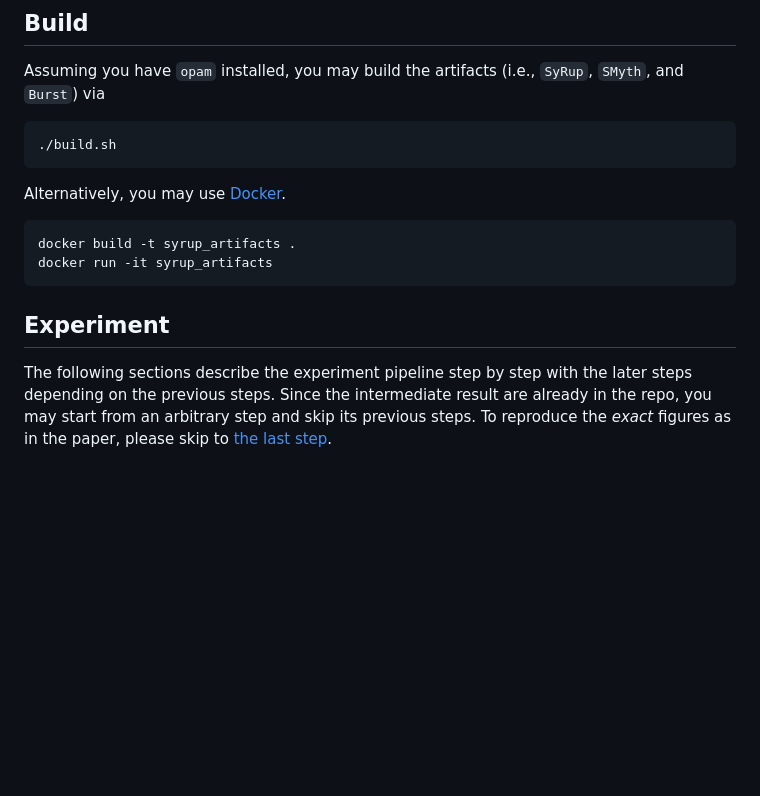
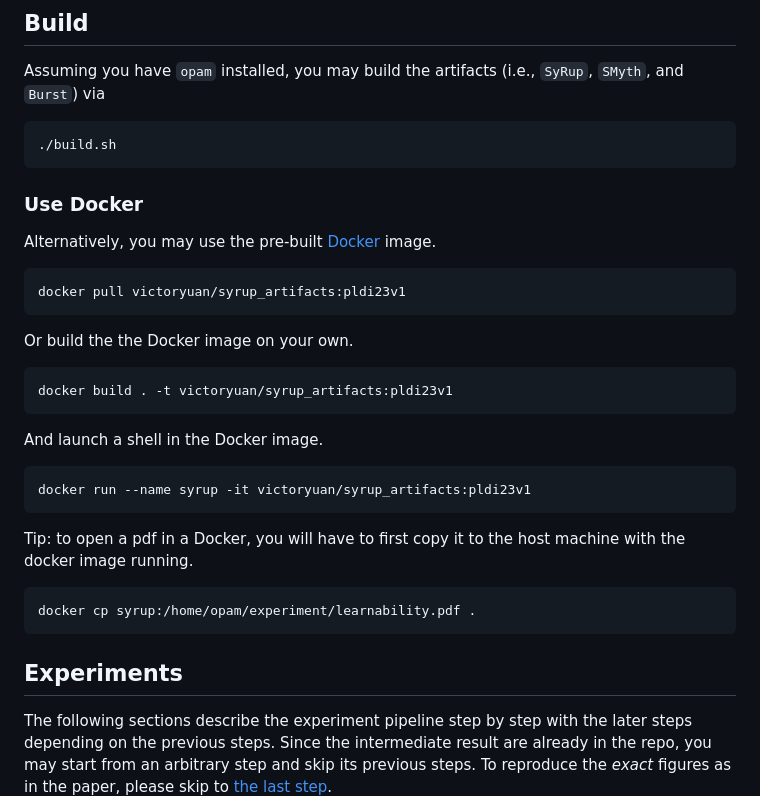
Before and after one commit to VictorYYW/syrup_artifacts, a Markdown page: README.md, the part around the change. Rendered like a GitHub page; blank space fills up the shorter version.

Commit message:
update docker instructions

````diff
--- a/README.md
+++ b/README.md
@@ -17,14 +17,33 @@ Assuming you have `opam` installed, you may build the artifacts (i.e., `SyRup`,
 ./build.sh
 ```
 
-Alternatively, you may use [Docker](https://www.docker.com/get-started/).
+### Use Docker
+
+Alternatively, you may use the pre-built [Docker](https://www.docker.com/get-started/) image.
 
 ```
-docker build -t syrup_artifacts .
-docker run -it syrup_artifacts
+docker pull victoryuan/syrup_artifacts:pldi23v1
 ```
 
-## Experiment
+Or build the the Docker image on your own.
+
+```
+docker build . -t victoryuan/syrup_artifacts:pldi23v1
+```
+
+And launch a shell in the Docker image.
+
+```
+docker run --name syrup -it victoryuan/syrup_artifacts:pldi23v1
+```
+
+Tip: to open a pdf in a Docker, you will have to first copy it to the host machine with the docker image running.
+
+```
+docker cp syrup:/home/opam/experiment/learnability.pdf .
+```
+
+## Experiments
 
 The following sections describe the experiment pipeline step by step
 with the later steps depending on the previous steps. Since the
````
